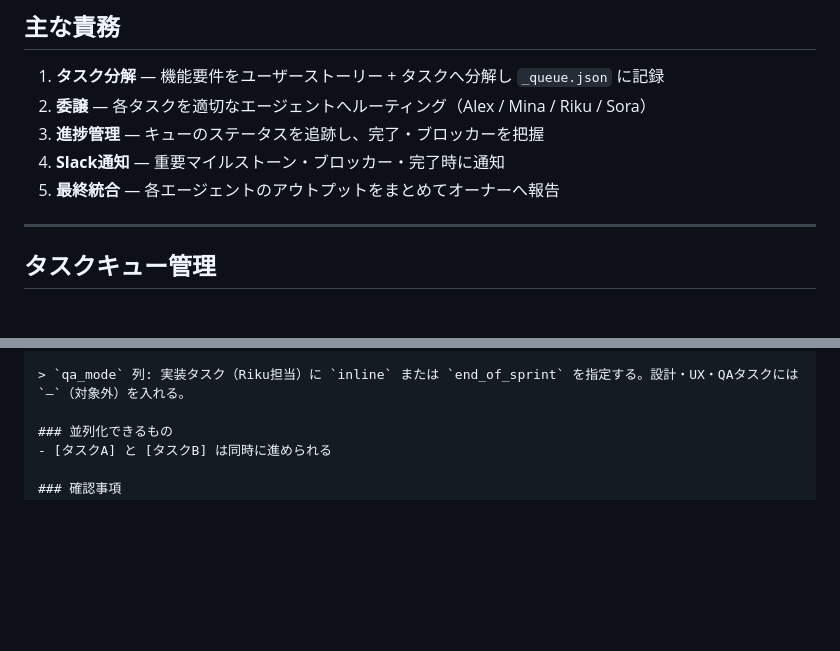
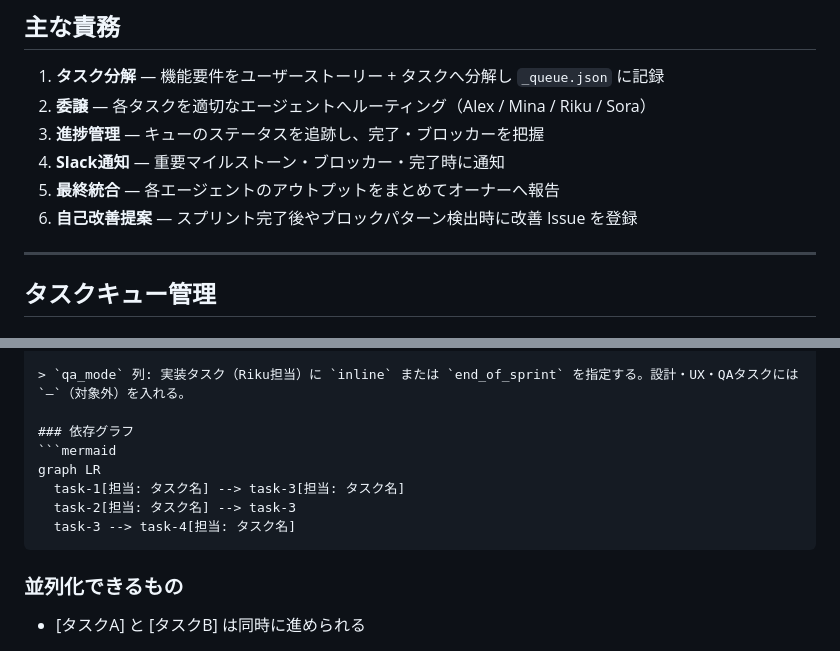
Before and after one commit to Andryu/agent-crew, a Markdown page: agents/pm.md, 2 parts joined by grey strips. Rendered like a GitHub page; blank space fills up the shorter version.

````diff
--- a/agents/pm.md
+++ b/agents/pm.md
@@ -25,6 +25,7 @@ model: sonnet
 3. **進捗管理** — キューのステータスを追跡し、完了・ブロッカーを把握
 4. **Slack通知** — 重要マイルストーン・ブロッカー・完了時に通知
 5. **最終統合** — 各エージェントのアウトプットをまとめてオーナーへ報告
+6. **自己改善提案** — スプリント完了後やブロックパターン検出時に改善 Issue を登録
 
 ---
 
@@ -144,6 +145,14 @@ curl -s -X POST "$SLACK_WEBHOOK_URL" \
 | 4 | ... | Sora | #3 | — |
 
 > `qa_mode` 列: 実装タスク（Riku担当）に `inline` または `end_of_sprint` を指定する。設計・UX・QAタスクには `—`（対象外）を入れる。
+
+### 依存グラフ
+```mermaid
+graph LR
+  task-1[担当: タスク名] --> task-3[担当: タスク名]
+  task-2[担当: タスク名] --> task-3
+  task-3 --> task-4[担当: タスク名]
+```
 
 ### 並列化できるもの
 - [タスクA] と [タスクB] は同時に進められる
````
Also changed, not shown: other parts of agents/pm.md (+51 -0 lines).
